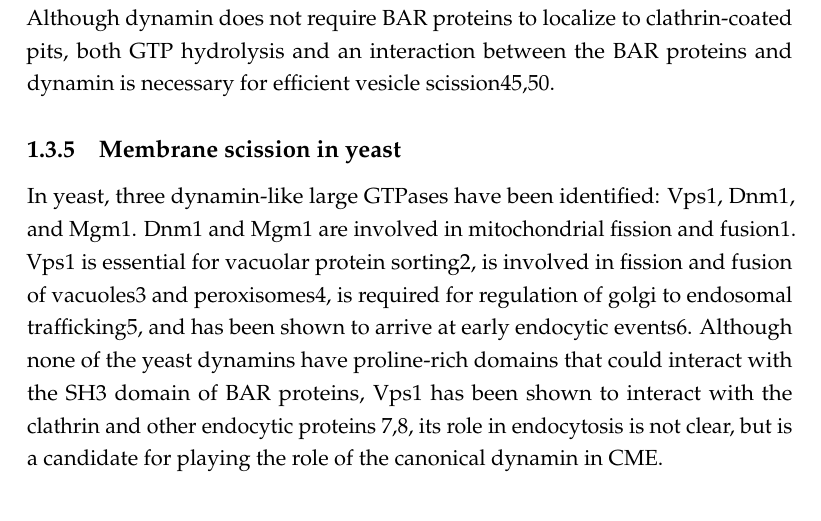
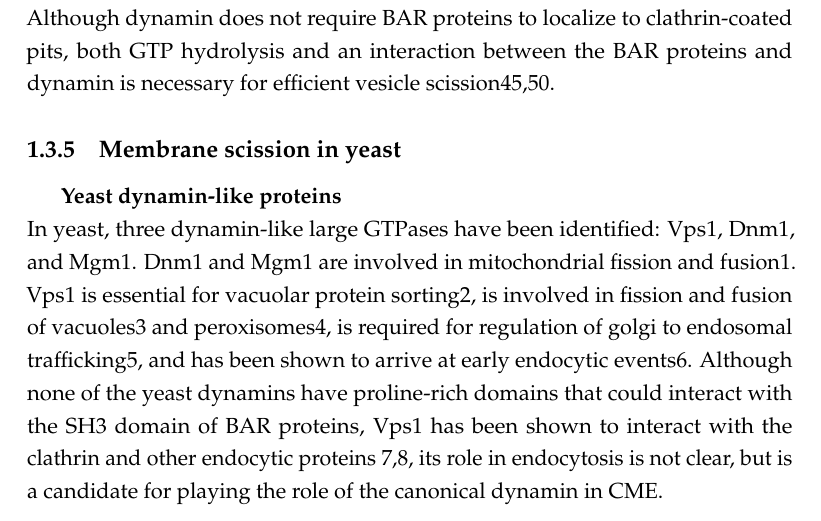
Before and after one commit to deepikaamenon/thesis_2021, a LaTeX thesis (main.tex, which reads Chapters/Intro.tex): part of page 23 of 27, cut so that both start at the same text. Compiled offline with pdfLaTeX.

Commit message:
txs auto checkin

```diff
--- a/Chapters/Intro.tex
+++ b/Chapters/Intro.tex
@@ -62,6 +62,8 @@ Dynamin and BAR proteins Endophilin and Amphiphysin interact via the dynamin PRD
 
 
 	\subsection{Membrane scission in yeast}
+		\subparagraph{Yeast dynamin-like proteins}
+	\mbox{} \\
 In yeast, three dynamin-like large GTPases have been identified: Vps1, Dnm1, and Mgm1. Dnm1 and Mgm1 are involved in mitochondrial fission and fusion1. Vps1 is essential for vacuolar protein sorting2, is involved in fission and fusion of vacuoles3 and peroxisomes4, is required for regulation of golgi to endosomal trafficking5, and has been shown to arrive at early endocytic events6. Although none of the yeast dynamins have proline-rich domains that could interact with the SH3 domain of BAR proteins, Vps1 has been shown to interact with the clathrin and other endocytic proteins 7,8, its role in endocytosis is not clear, but is a candidate for playing the role of the canonical dynamin in CME.
 
 \vspace{5mm}
```
